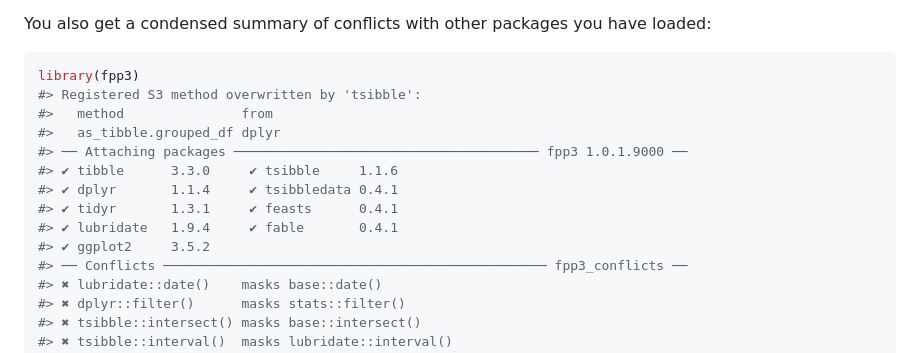
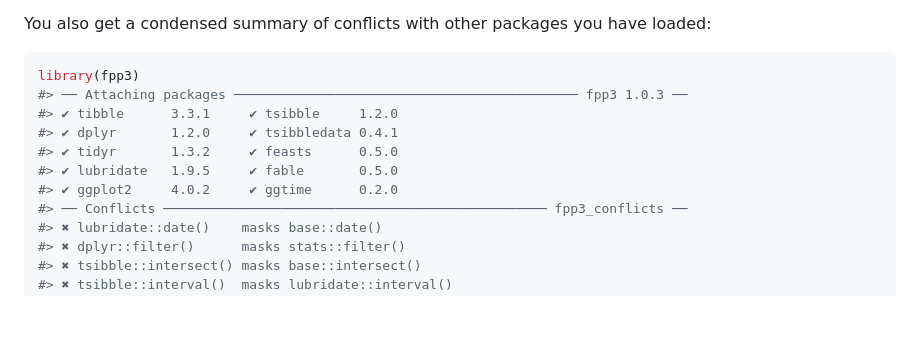
Before and after one commit to robjhyndman/fpp3, a Markdown page: README.md, the part around one of its changes. Drawn GitHub-style; blank space fills up the shorter version.

````diff
--- a/README.md
+++ b/README.md
@@ -63,15 +63,12 @@ have loaded:
 
 ``` r
 library(fpp3)
-#> Registered S3 method overwritten by 'tsibble':
-#>   method               from
-#>   as_tibble.grouped_df dplyr
-#> ── Attaching packages ─────────────────────────────────────── fpp3 1.0.1.9000 ──
-#> ✔ tibble      3.3.0     ✔ tsibble     1.1.6
-#> ✔ dplyr       1.1.4     ✔ tsibbledata 0.4.1
-#> ✔ tidyr       1.3.1     ✔ feasts      0.4.1
-#> ✔ lubridate   1.9.4     ✔ fable       0.4.1
-#> ✔ ggplot2     3.5.2
+#> ── Attaching packages ──────────────────────────────────────────── fpp3 1.0.3 ──
+#> ✔ tibble      3.3.1     ✔ tsibble     1.2.0
+#> ✔ dplyr       1.2.0     ✔ tsibbledata 0.4.1
+#> ✔ tidyr       1.3.2     ✔ feasts      0.5.0
+#> ✔ lubridate   1.9.5     ✔ fable       0.5.0
+#> ✔ ggplot2     4.0.2     ✔ ggtime      0.2.0
 #> ── Conflicts ───────────────────────────────────────────────── fpp3_conflicts ──
 #> ✖ lubridate::date()    masks base::date()
 #> ✖ dplyr::filter()      masks stats::filter()
````
Also changed, not shown: other parts of README.md (+3 -3 lines).
